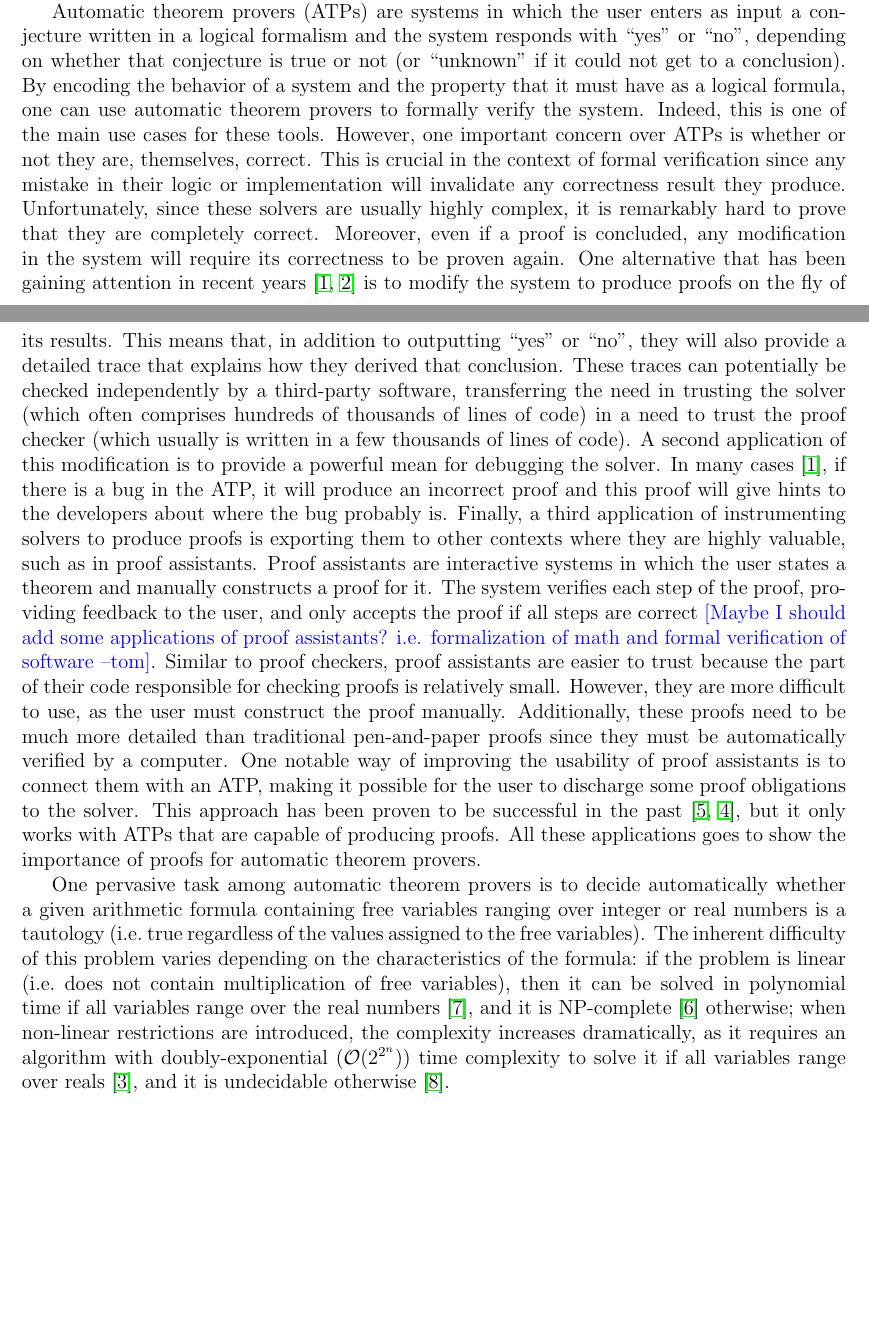
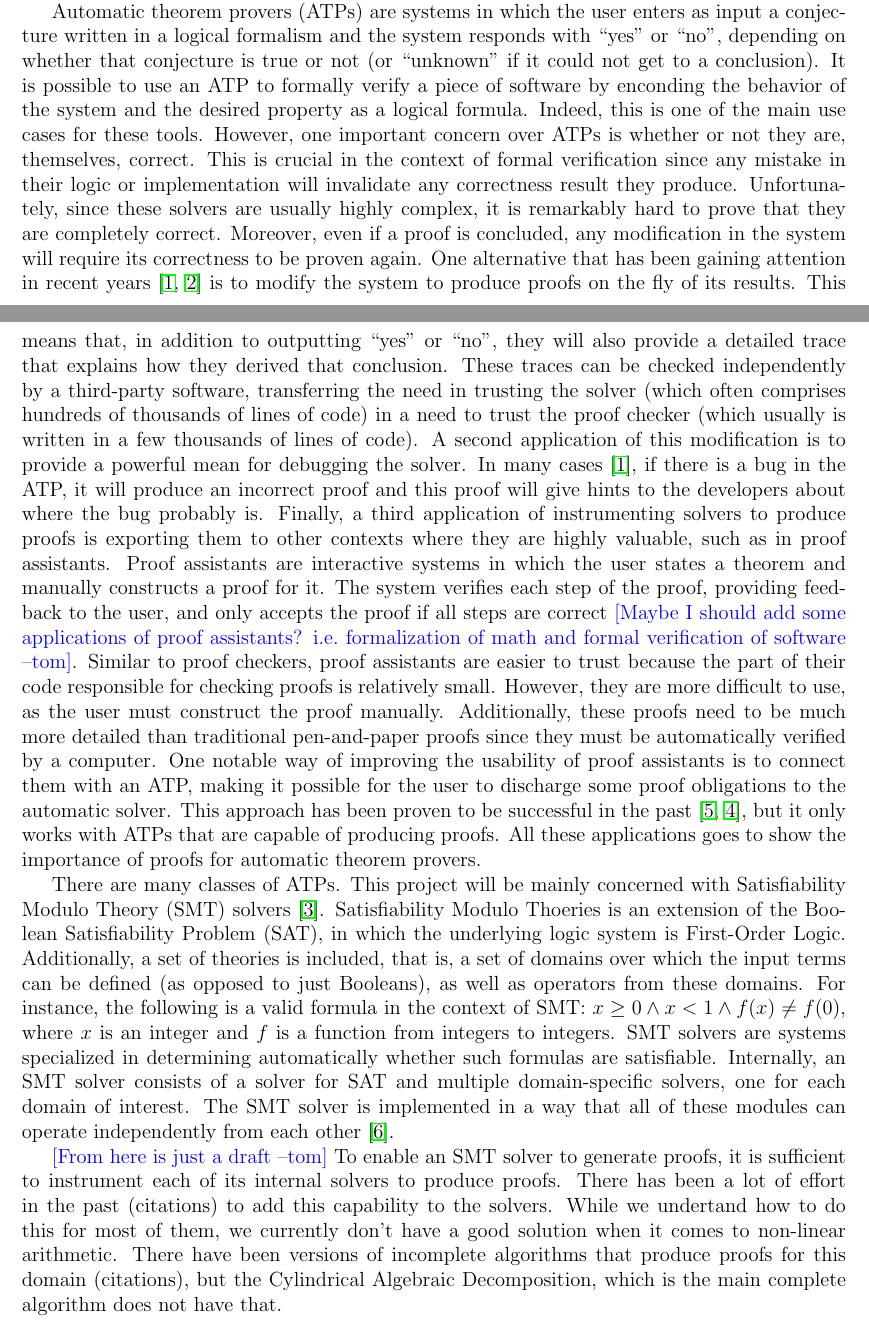
Before and after one commit to tomaz1502/PhDProposal, a LaTeX document (Preproject.tex): two parts of pages 1 and 2 of 3, joined at a grey line, cut so that both start at the same text, the shorter picture padded with empty space. Compiled offline with pdfLaTeX.

Commit message:
Getting there

```diff
--- a/Preproject.tex
+++ b/Preproject.tex
@@ -76,9 +76,8 @@ Automatic theorem provers (ATPs) are systems in which the user enters as input a
 a logical
 formalism and the system responds with ``yes'' or ``no'', depending on whether that conjecture is true or
 not (or ``unknown'' if it could not get to a conclusion).
-By encoding the behavior of a system and the property that it must have as a logical formula, one can
-use automatic theorem provers to formally verify the system. Indeed, this is one of the main use cases
-for these tools.
+It is possible to use an ATP to formally verify a piece of software by enconding the behavior of the system
+and the desired property as a logical formula. Indeed, this is one of the main use cases for these tools.
 %
 However, one important concern over ATPs is whether or not they are, themselves, correct. This is crucial
 in the context of formal verification since any mistake in their logic or implementation will invalidate any
@@ -87,7 +86,7 @@ it is remarkably hard to prove that they are completely correct. Moreover, even
 any modification in the system will require its correctness to be proven again. One alternative that has been
 gaining attention in recent years~\cite{generatingProofs, proofsInSmt} is to modify the system to produce
 proofs on the fly of its results. This means that, in addition to outputting ``yes'' or ``no'', they will
-also provide a detailed trace that explains how they derived that conclusion. These traces can potentially be
+also provide a detailed trace that explains how they derived that conclusion. These traces can be
 checked independently by a third-party software, transferring the need in trusting the solver (which often
 comprises hundreds of thousands of lines of code) in a need to trust the proof checker (which usually is
 written in a few thousands of lines of code).
@@ -101,34 +100,51 @@ other contexts where they are highly valuable, such as in proof assistants.
 %
 Proof assistants are interactive systems in which the user states a theorem and manually constructs
 a proof for it. The system verifies each step of the proof, providing feedback to the user, and only
-accepts the proof if all steps are correct \tom{Maybe I should add some applications of proof assistants? i.e. formalization of math and formal verification of software}. Similar to proof checkers, proof assistants are easier to
-trust because the part of their code responsible for checking proofs is relatively small. However,
-they are more difficult to use, as the user must construct the proof manually. Additionally,
-these proofs need to be much more detailed than traditional pen-and-paper proofs since they must be
-automatically verified by a computer.
+accepts the proof if all steps are correct \tom{Maybe I should add some applications of proof assistants?
+i.e.~formalization of math and formal verification of software}. Similar to proof checkers, proof
+assistants are easier to trust because the part of their code responsible for checking proofs is
+relatively small. However, they are more difficult to use, as the user must construct the proof
+manually. Additionally, these proofs need to be much more detailed than traditional pen-and-paper proofs
+since they must be automatically verified by a computer.
 %
 One notable way of improving the usability of proof assistants is to connect them with an ATP,
-making it possible for the user to discharge some proof obligations to the solver.
+making it possible for the user to discharge some proof obligations to the automatic solver.
 This approach has been proven to be successful in the past~\cite{coq2, reconstruct}, but it
 only works with ATPs that are capable of producing proofs.
 %
 All these applications goes to show the importance of proofs for automatic theorem provers.
 
-
-% Introduce SMT solvers now, say that they already can output proofs in many cases, but they can't
-% do it very well for non-linear arithmetic
+There are many classes of ATPs. This project will be mainly concerned with Satisfiability Modulo Theory (SMT)
+solvers~\cite{smtbook}. Satisfiability Modulo Thoeries is an extension of the Boolean Satisfiability Problem (SAT), in
+which the underlying logic system is First-Order Logic. Additionally, a set of theories is included, that is,
+a set of domains over which the input terms can be defined (as opposed to just Booleans), as well as operators
+from these domains. For instance, the following is a valid formula in the context of SMT: $x \ge 0 \wedge x < 1
+\wedge f(x) \neq f(0)$, where $x$ is an integer and $f$ is a function from integers to integers. SMT solvers are
+systems specialized in determining automatically whether such formulas are satisfiable. Internally, an SMT solver
+consists of a solver for SAT and multiple domain-specific solvers, one for each domain of interest. The SMT solver
+is implemented in a way that all of these modules can operate independently from each other~\cite{cdcl_t}.
 
 
-One pervasive task among automatic theorem provers is to decide
-automatically whether a given arithmetic formula containing free variables ranging over integer or
-real numbers is a tautology (i.e.\ true regardless of the values assigned to the free variables).
-The inherent difficulty of this problem varies depending on the characteristics of the formula:
-if the problem is linear (i.e.\ does not contain multiplication of free variables), then
-it can be solved in polynomial time if all variables range over the real numbers~\cite{Kha79}, and it
-is NP-complete~\cite{Kar72} otherwise; when non-linear restrictions are introduced, the complexity increases
-dramatically, as it requires an algorithm with doubly-exponential ($\mathcal{O}(2^{2^{n}})$) time complexity
-to solve it if all variables range over reals~\cite{computerAlgebraBook},
-and it is undecidable otherwise~\cite{integerUndec}.
+\tom{From here is just a draft}
+To enable an SMT solver to generate proofs, it is sufficient to instrument each of its internal solvers to produce proofs.
+There has been a lot of effort in the past (citations) to add this capability to the solvers. While we undertand
+how to do this for most of them, we currently don't have a good solution when it comes to non-linear arithmetic.
+There have been versions of incomplete algorithms that produce proofs for this domain (citations), but the Cylindrical Algebraic
+Decomposition, which is the main complete algorithm does not have that.
+
+
+
+
+% One pervasive task among automatic theorem provers is to decide
+% automatically whether a given arithmetic formula containing free variables ranging over integer or
+% real numbers is a tautology (i.e.\ true regardless of the values assigned to the free variables).
+% The inherent difficulty of this problem varies depending on the characteristics of the formula:
+% if the problem is linear (i.e.\ does not contain multiplication of free variables), then
+% it can be solved in polynomial time if all variables range over the real numbers~\cite{Kha79}, and it
+% is NP-complete~\cite{Kar72} otherwise; when non-linear restrictions are introduced, the complexity increases
+% dramatically, as it requires an algorithm with doubly-exponential ($\mathcal{O}(2^{2^{n}})$) time complexity
+% to solve it if all variables range over reals~\cite{computerAlgebraBook},
+% and it is undecidable otherwise~\cite{integerUndec}.
 
 
 % Quantifiers?
```
Also changed, not shown: references.bib (+20 -0 lines).
